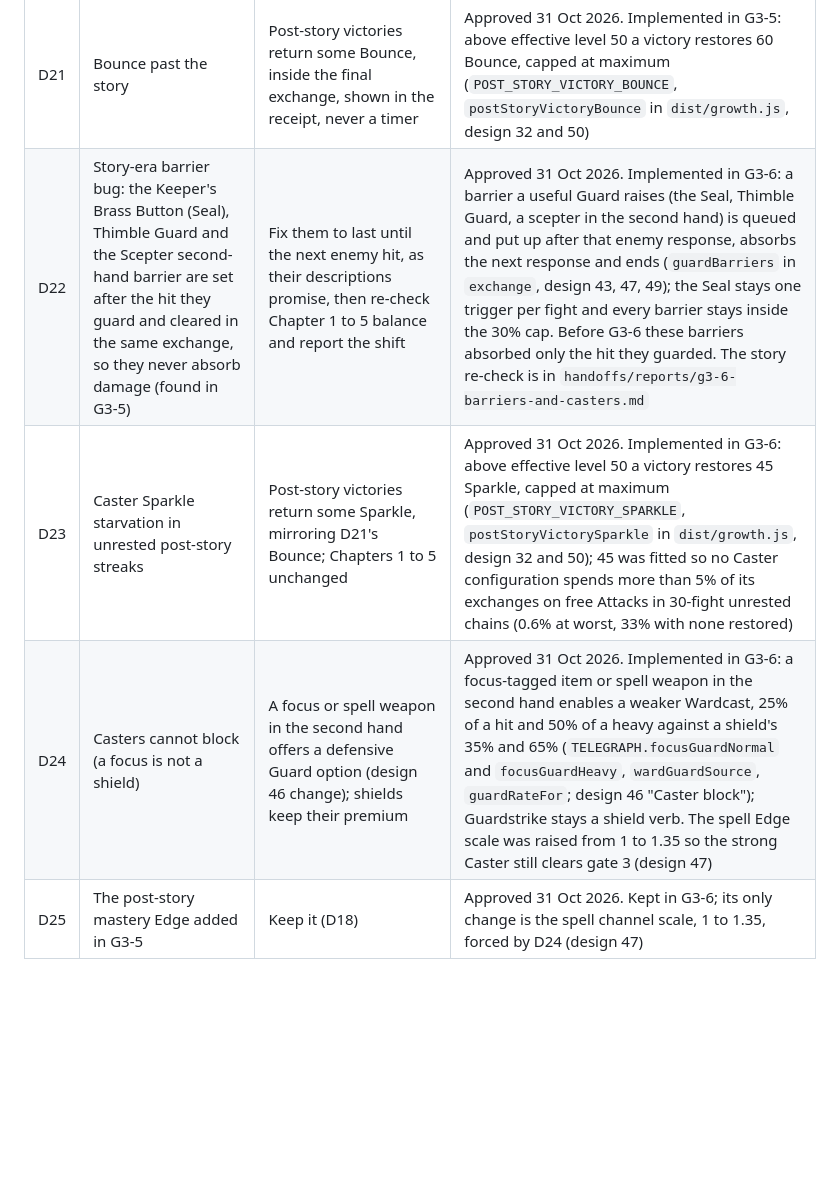
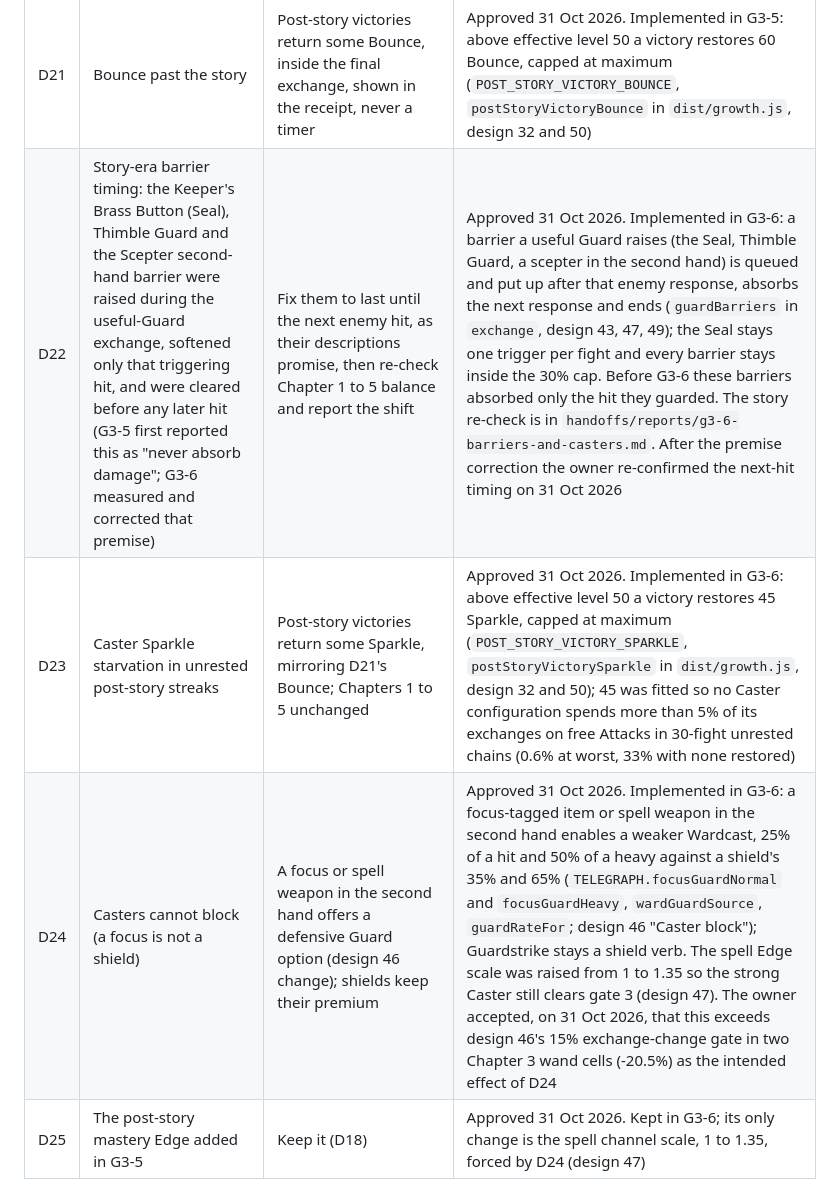
Before and after one commit to 7Donuts/crown-calamity, a Markdown page: ROADMAP.md, the part around the change. Drawn GitHub-style; blank space fills up the shorter version.

Commit message:
Correct the D22 premise and record the owner's D22 and D24 confirmations
The old barriers protected only their triggering hit; the owner re-confirmed
the next-hit timing after that correction, and accepted the Caster block's
-20.5% Chapter 3 wand exchange change as an exception to design 46's 15% gate.

Co-Authored-By: Claude Opus 5.5 <noreply@anthropic.com>
Claude-Session: https://claude.ai/code/session_01VQYxHjxdCYCfEf3YAJTiJM

```diff
--- a/ROADMAP.md
+++ b/ROADMAP.md
@@ -34,9 +34,9 @@ Status: planning document, 30 October 2026. This is the order in which the new d
 | D19 | Hot-Cocoa Thimble past the story | Reduce its healing (G3-4 suggested 3% per Pluck instead of 4%) | Approved 31 Oct 2026. Implemented in G3-5: above effective level 50 it heals 0.6 times as much, 2.4% per Pluck (`COCOA_POST_STORY_SCALE`, `cocoaScale` in `dist/relic-engine.js`, design 43 and 49); Chapters 1 to 5 unchanged |
 | D20 | Keeper's Brass Button past the story | Strengthen the Seal so it helps every kit including Casters, staying one trigger per fight | Approved 31 Oct 2026. Implemented in G3-5: above effective level 50 its single trigger gains 7 more Pluck (`SEAL_POST_STORY_EXTRA_PLUCK`, `sealPluck` in `dist/relic-engine.js`, design 43 and 49); Chapters 1 to 5 unchanged. Its barrier never reached a later response in the story engine (G3-5 finding, design 43); fixed by D22. G3-6 lowered the extra Pluck from 7 to 5 (`SEAL_POST_STORY_EXTRA_PLUCK`) once the barrier worked |
 | D21 | Bounce past the story | Post-story victories return some Bounce, inside the final exchange, shown in the receipt, never a timer | Approved 31 Oct 2026. Implemented in G3-5: above effective level 50 a victory restores 60 Bounce, capped at maximum (`POST_STORY_VICTORY_BOUNCE`, `postStoryVictoryBounce` in `dist/growth.js`, design 32 and 50) |
-| D22 | Story-era barrier bug: the Keeper's Brass Button (Seal), Thimble Guard and the Scepter second-hand barrier are set after the hit they guard and cleared in the same exchange, so they never absorb damage (found in G3-5) | Fix them to last until the next enemy hit, as their descriptions promise, then re-check Chapter 1 to 5 balance and report the shift | Approved 31 Oct 2026. Implemented in G3-6: a barrier a useful Guard raises (the Seal, Thimble Guard, a scepter in the second hand) is queued and put up after that enemy response, absorbs the next response and ends (`guardBarriers` in `exchange`, design 43, 47, 49); the Seal stays one trigger per fight and every barrier stays inside the 30% cap. Before G3-6 these barriers absorbed only the hit they guarded. The story re-check is in `handoffs/reports/g3-6-barriers-and-casters.md` |
+| D22 | Story-era barrier timing: the Keeper's Brass Button (Seal), Thimble Guard and the Scepter second-hand barrier were raised during the useful-Guard exchange, softened only that triggering hit, and were cleared before any later hit (G3-5 first reported this as "never absorb damage"; G3-6 measured and corrected that premise) | Fix them to last until the next enemy hit, as their descriptions promise, then re-check Chapter 1 to 5 balance and report the shift | Approved 31 Oct 2026. Implemented in G3-6: a barrier a useful Guard raises (the Seal, Thimble Guard, a scepter in the second hand) is queued and put up after that enemy response, absorbs the next response and ends (`guardBarriers` in `exchange`, design 43, 47, 49); the Seal stays one trigger per fight and every barrier stays inside the 30% cap. Before G3-6 these barriers absorbed only the hit they guarded. The story re-check is in `handoffs/reports/g3-6-barriers-and-casters.md`. After the premise correction the owner re-confirmed the next-hit timing on 31 Oct 2026 |
 | D23 | Caster Sparkle starvation in unrested post-story streaks | Post-story victories return some Sparkle, mirroring D21's Bounce; Chapters 1 to 5 unchanged | Approved 31 Oct 2026. Implemented in G3-6: above effective level 50 a victory restores 45 Sparkle, capped at maximum (`POST_STORY_VICTORY_SPARKLE`, `postStoryVictorySparkle` in `dist/growth.js`, design 32 and 50); 45 was fitted so no Caster configuration spends more than 5% of its exchanges on free Attacks in 30-fight unrested chains (0.6% at worst, 33% with none restored) |
-| D24 | Casters cannot block (a focus is not a shield) | A focus or spell weapon in the second hand offers a defensive Guard option (design 46 change); shields keep their premium | Approved 31 Oct 2026. Implemented in G3-6: a focus-tagged item or spell weapon in the second hand enables a weaker Wardcast, 25% of a hit and 50% of a heavy against a shield's 35% and 65% (`TELEGRAPH.focusGuardNormal` and `focusGuardHeavy`, `wardGuardSource`, `guardRateFor`; design 46 "Caster block"); Guardstrike stays a shield verb. The spell Edge scale was raised from 1 to 1.35 so the strong Caster still clears gate 3 (design 47) |
+| D24 | Casters cannot block (a focus is not a shield) | A focus or spell weapon in the second hand offers a defensive Guard option (design 46 change); shields keep their premium | Approved 31 Oct 2026. Implemented in G3-6: a focus-tagged item or spell weapon in the second hand enables a weaker Wardcast, 25% of a hit and 50% of a heavy against a shield's 35% and 65% (`TELEGRAPH.focusGuardNormal` and `focusGuardHeavy`, `wardGuardSource`, `guardRateFor`; design 46 "Caster block"); Guardstrike stays a shield verb. The spell Edge scale was raised from 1 to 1.35 so the strong Caster still clears gate 3 (design 47). The owner accepted, on 31 Oct 2026, that this exceeds design 46's 15% exchange-change gate in two Chapter 3 wand cells (-20.5%) as the intended effect of D24 |
 | D25 | The post-story mastery Edge added in G3-5 | Keep it (D18) | Approved 31 Oct 2026. Kept in G3-6; its only change is the spell channel scale, 1 to 1.35, forced by D24 (design 47) |
 
 Decisions D1 to D8 were approved by the owner on 30 October 2026, choosing every recommended option; D9 and D10 remain open and D11 is parked. D12's CP1 anchors are owner-authorized trial values, not a claim that G1 or CP4 balance has passed. The owner also authorized proceeding with the CP2 two-hands choice as built, subject to later modification, and approved the CP3 direction; these are build-path approvals, not evidence that either gate has been implemented or passed. Also decided on 30 October 2026 and recorded in AGENTS.md: multiplayer is core; races are build identity; progression is open-ended; the story is the introduction; the world has exploration, locations and layers; land ownership needs a gameplay purpose; the stuffie theme and story stay.
```
Also changed, not shown: design/46_Spec_Two_Hands.md (+1 -1 lines).
